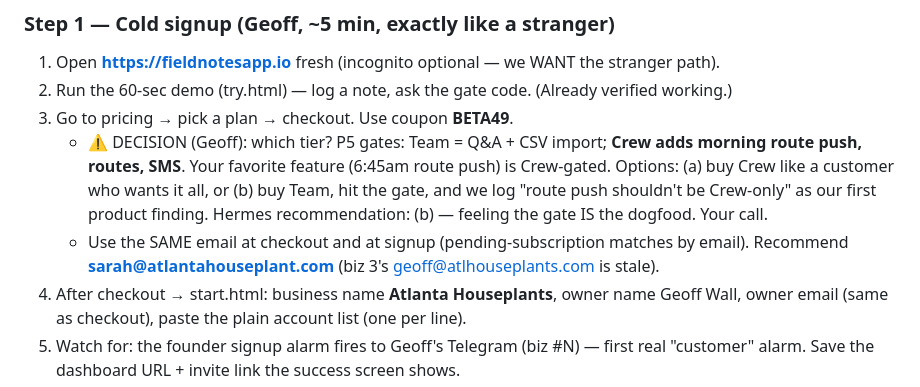
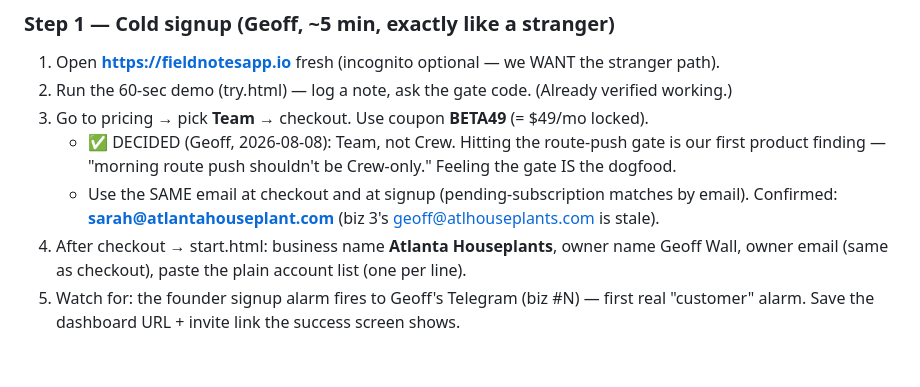
Before and after one commit to atlantahouseplants/fieldnotes, a Markdown page: plans/ahp-dogfood/README.md, the part around the change. GitHub-like rendering; blank space fills up the shorter version.

Commit message:
dogfood: tier decision — Team + BETA49, route-push gate is finding #1

```diff
--- a/plans/ahp-dogfood/README.md
+++ b/plans/ahp-dogfood/README.md
@@ -45,14 +45,11 @@ customer feels. The new tenant becomes the REAL AHP tenant; biz 3 gets retired (
 
 1. Open **https://fieldnotesapp.io** fresh (incognito optional — we WANT the stranger path).
 2. Run the 60-sec demo (try.html) — log a note, ask the gate code. (Already verified working.)
-3. Go to pricing → pick a plan → checkout. Use coupon **BETA49**.
-   - ⚠️ DECISION (Geoff): which tier? P5 gates: Team = Q&A + CSV import; **Crew adds morning
-     route push, routes, SMS**. Your favorite feature (6:45am route push) is Crew-gated.
-     Options: (a) buy Crew like a customer who wants it all, or (b) buy Team, hit the gate,
-     and we log "route push shouldn't be Crew-only" as our first product finding. Hermes
-     recommendation: (b) — feeling the gate IS the dogfood. Your call.
+3. Go to pricing → pick **Team** → checkout. Use coupon **BETA49** (= $49/mo locked).
+   - ✅ DECIDED (Geoff, 2026-08-08): Team, not Crew. Hitting the route-push gate is our first
+     product finding — "morning route push shouldn't be Crew-only." Feeling the gate IS the dogfood.
    - Use the SAME email at checkout and at signup (pending-subscription matches by email).
-     Recommend **sarah@atlantahouseplant.com** (biz 3's geoff@atlhouseplants.com is stale).
+     Confirmed: **sarah@atlantahouseplant.com** (biz 3's geoff@atlhouseplants.com is stale).
 4. After checkout → start.html: business name **Atlanta Houseplants**, owner name Geoff Wall,
    owner email (same as checkout), paste the plain account list (one per line).
 5. Watch for: the founder signup alarm fires to Geoff's Telegram (biz #N) — first real
```
